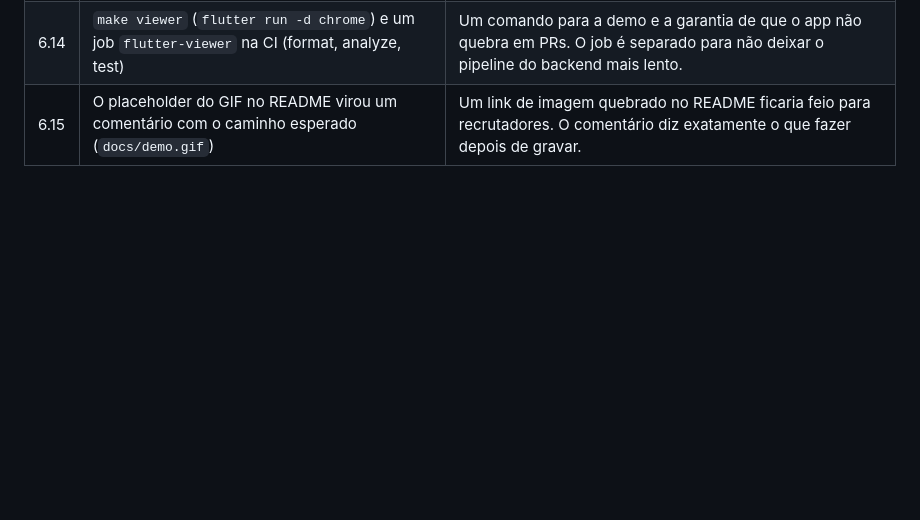
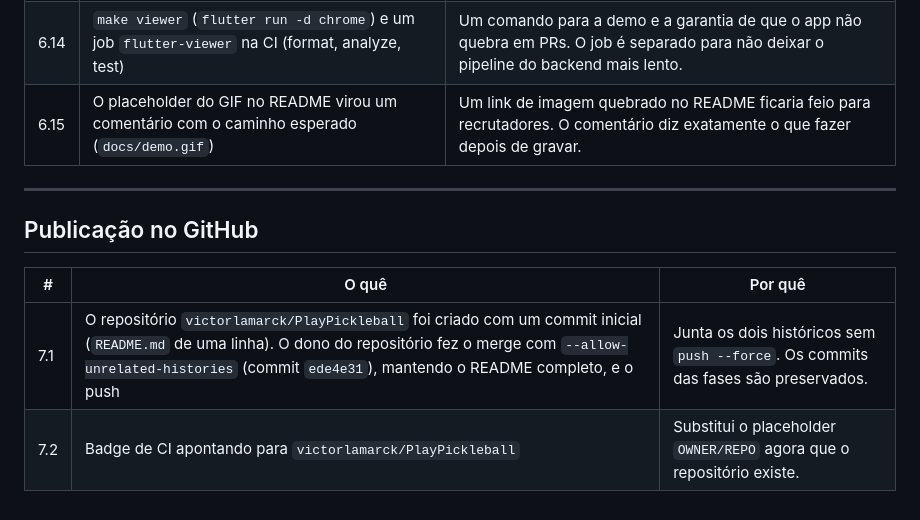
Before and after one commit to victorlamarck/PlayPickleball, a Markdown page: docs/DECISIONS.md, the part around the change. Drawn GitHub-style; blank space fills up the shorter version.

Commit message:
Point CI badge at victorlamarck/PlayPickleball
Co-Authored-By: Claude Opus 5.5 (1M context) <noreply@anthropic.com>

```diff
--- a/docs/DECISIONS.md
+++ b/docs/DECISIONS.md
@@ -205,3 +205,12 @@ Commit `0024ae2`, a pedido do dono do repositório, antes de começar a Fase 6.
 | 6.13 | Compilação validada com `flutter build web` e `flutter build apk --debug`, **sem rodar nenhum emulador** | A pedido do dono do repositório, o emulador não foi iniciado. Os dois builds passaram e garantem que o código compila nas plataformas alvo. O build Android mostra avisos de depreciação (Kotlin/Gradle e operações *unchecked*) vindos do plugin `cloud_firestore` 6.10, não do nosso código. Eles somem quando o plugin for atualizado. O app **ainda não foi executado** contra o emulador do Firestore. |
 | 6.14 | `make viewer` (`flutter run -d chrome`) e um job `flutter-viewer` na CI (format, analyze, test) | Um comando para a demo e a garantia de que o app não quebra em PRs. O job é separado para não deixar o pipeline do backend mais lento. |
 | 6.15 | O placeholder do GIF no README virou um comentário com o caminho esperado (`docs/demo.gif`) | Um link de imagem quebrado no README ficaria feio para recrutadores. O comentário diz exatamente o que fazer depois de gravar. |
+
+---
+
+## Publicação no GitHub
+
+| # | O quê | Por quê |
+|---|---|---|
+| 7.1 | O repositório `victorlamarck/PlayPickleball` foi criado com um commit inicial (`README.md` de uma linha). O dono do repositório fez o merge com `--allow-unrelated-histories` (commit `ede4e31`), mantendo o README completo, e o push | Junta os dois históricos sem `push --force`. Os commits das fases são preservados. |
+| 7.2 | Badge de CI apontando para `victorlamarck/PlayPickleball` | Substitui o placeholder `OWNER/REPO` agora que o repositório existe. |
```
Also changed, not shown: README.md (+1 -1 lines).
